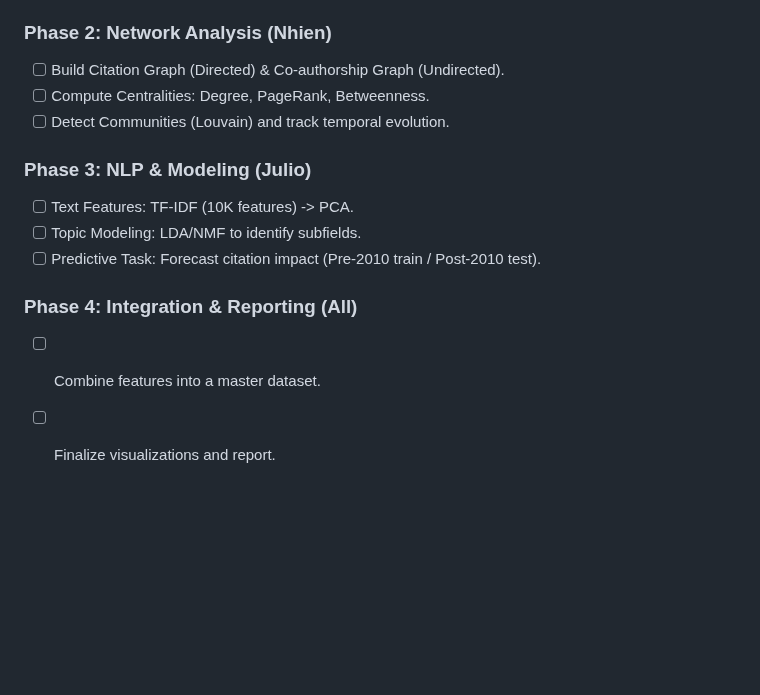
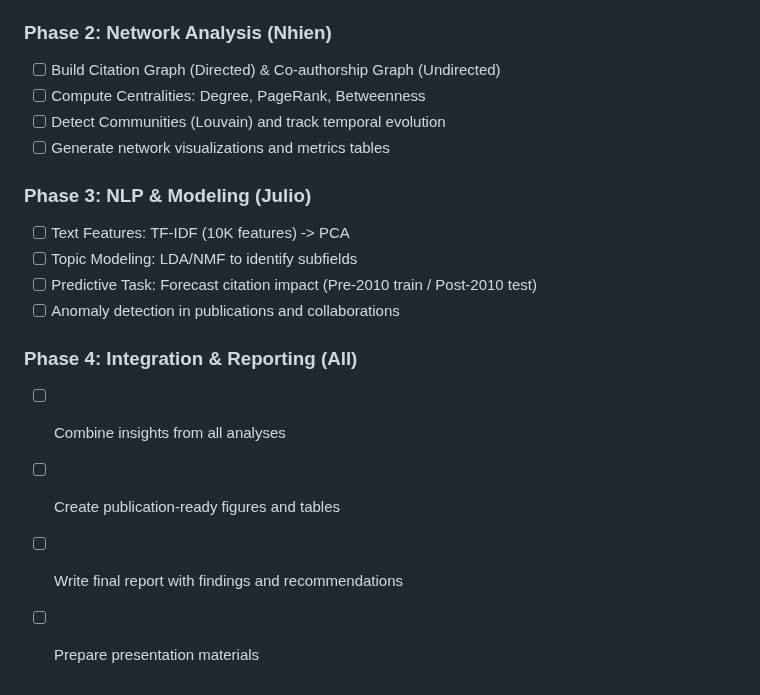
Before and after one commit to xijac1/COSC-3337-Project, a Markdown page: README.md, the part around one of its changes. GitHub-like rendering; blank space fills up the shorter version.

```diff
--- a/README.md
+++ b/README.md
@@ -72,14 +93,18 @@ python src/etl/ingestion.py
 
 ### Phase 2: Network Analysis (Nhien)
-- [ ] Build Citation Graph (Directed) & Co-authorship Graph (Undirected).
-- [ ] Compute Centralities: Degree, PageRank, Betweenness.
-- [ ] Detect Communities (Louvain) and track temporal evolution.
+- [ ] Build Citation Graph (Directed) & Co-authorship Graph (Undirected)
+- [ ] Compute Centralities: Degree, PageRank, Betweenness
+- [ ] Detect Communities (Louvain) and track temporal evolution
+- [ ] Generate network visualizations and metrics tables
 
 ### Phase 3: NLP & Modeling (Julio)
-- [ ] Text Features: TF-IDF (10K features) -> PCA.
-- [ ] Topic Modeling: LDA/NMF to identify subfields.
-- [ ] Predictive Task: Forecast citation impact (Pre-2010 train / Post-2010 test).
+- [ ] Text Features: TF-IDF (10K features) -> PCA
+- [ ] Topic Modeling: LDA/NMF to identify subfields
+- [ ] Predictive Task: Forecast citation impact (Pre-2010 train / Post-2010 test)
+- [ ] Anomaly detection in publications and collaborations
 
 ### Phase 4: Integration & Reporting (All)
-- [ ] Combine features into a master dataset.
-- [ ] Finalize visualizations and report.
+- [ ] Combine insights from all analyses
+- [ ] Create publication-ready figures and tables
+- [ ] Write final report with findings and recommendations
+- [ ] Prepare presentation materials
```
Also changed, not shown: other parts of README.md (+43 -22 lines).
